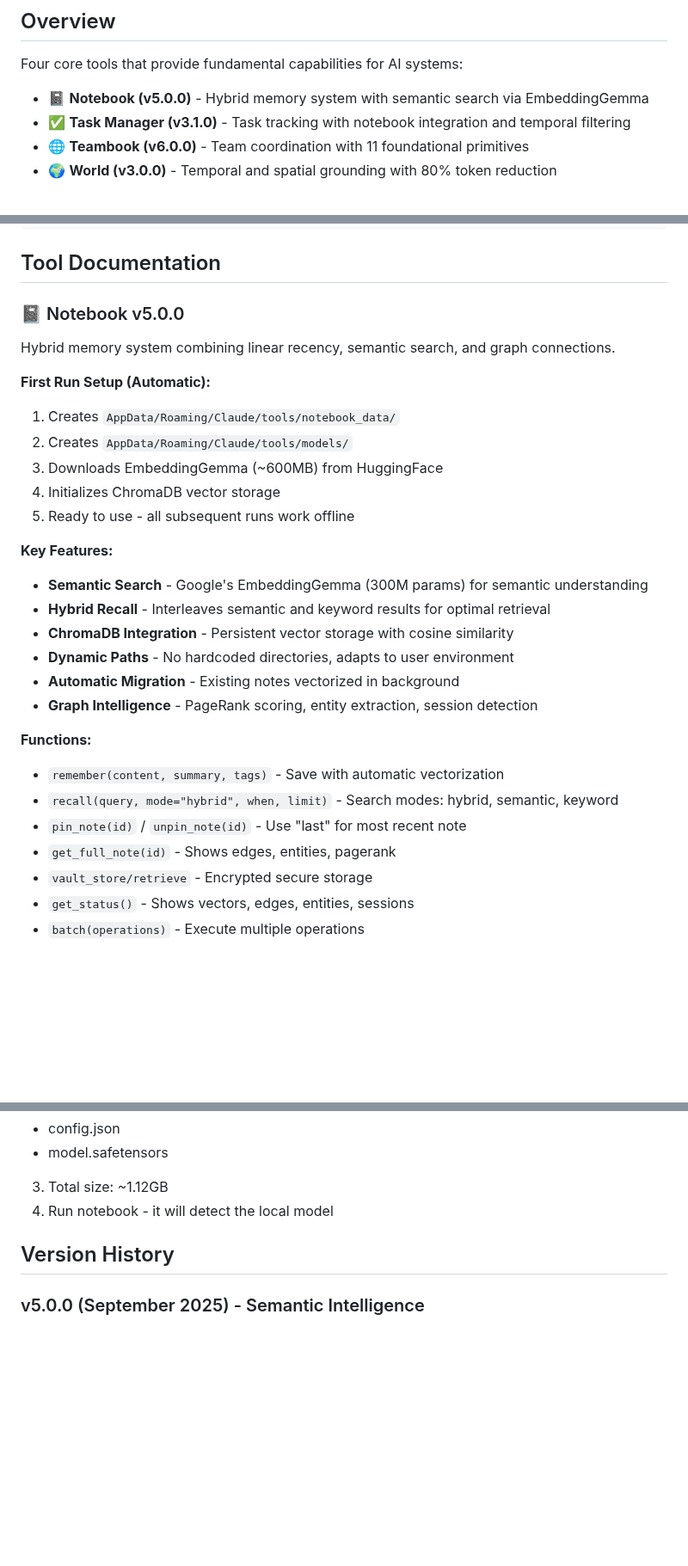
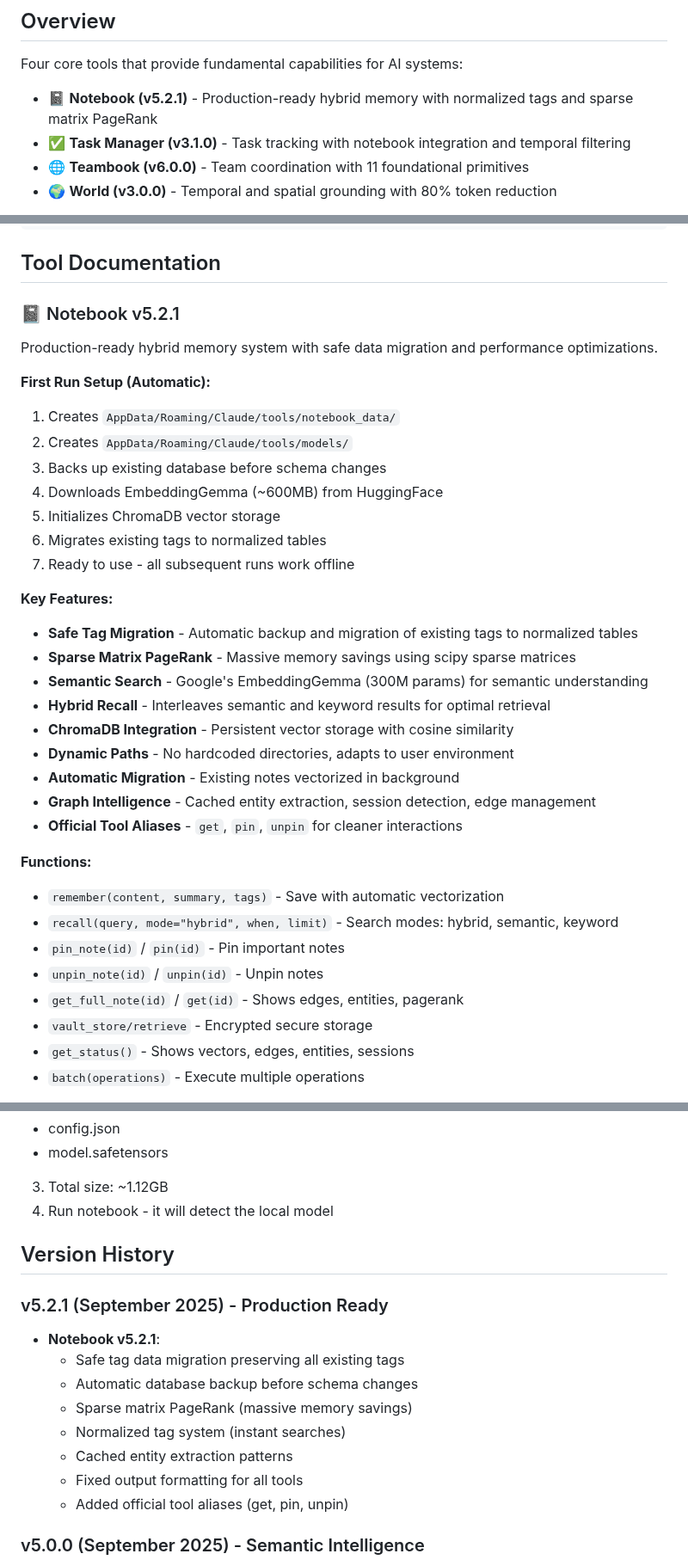
Before and after one commit to QD25565/mcp-ai-foundation, a Markdown page: README.md, 3 parts joined by grey strips. Shown at 86% size. GitHub-like rendering; blank space fills up the shorter version.

Commit message:
Update README for Notebook v5.2.1 production-ready release

```diff
--- a/README.md
+++ b/README.md
@@ -6,7 +6,7 @@ Model Context Protocol (MCP) tools for AI memory persistence, task management, t
 
 Four core tools that provide fundamental capabilities for AI systems:
 
-- 📓 **Notebook (v5.0.0)** - Hybrid memory system with semantic search via EmbeddingGemma
+- 📓 **Notebook (v5.2.1)** - Production-ready hybrid memory with normalized tags and sparse matrix PageRank
 - ✅ **Task Manager (v3.1.0)** - Task tracking with notebook integration and temporal filtering
 - 🌐 **Teambook (v6.0.0)** - Team coordination with 11 foundational primitives
 - 🌍 **World (v3.0.0)** - Temporal and spatial grounding with 80% token reduction
@@ -71,29 +71,35 @@ Add to your MCP client configuration (e.g., Claude Desktop):
 
 ## Tool Documentation
 
-### 📓 Notebook v5.0.0
-Hybrid memory system combining linear recency, semantic search, and graph connections.
+### 📓 Notebook v5.2.1
+Production-ready hybrid memory system with safe data migration and performance optimizations.
 
 **First Run Setup (Automatic):**
 1. Creates `AppData/Roaming/Claude/tools/notebook_data/`
 2. Creates `AppData/Roaming/Claude/tools/models/`
-3. Downloads EmbeddingGemma (~600MB) from HuggingFace
-4. Initializes ChromaDB vector storage
-5. Ready to use - all subsequent runs work offline
+3. Backs up existing database before schema changes
+4. Downloads EmbeddingGemma (~600MB) from HuggingFace
+5. Initializes ChromaDB vector storage
+6. Migrates existing tags to normalized tables
+7. Ready to use - all subsequent runs work offline
 
 **Key Features:**
+- **Safe Tag Migration** - Automatic backup and migration of existing tags to normalized tables
+- **Sparse Matrix PageRank** - Massive memory savings using scipy sparse matrices
 - **Semantic Search** - Google's EmbeddingGemma (300M params) for semantic understanding
 - **Hybrid Recall** - Interleaves semantic and keyword results for optimal retrieval
 - **ChromaDB Integration** - Persistent vector storage with cosine similarity
 - **Dynamic Paths** - No hardcoded directories, adapts to user environment
 - **Automatic Migration** - Existing notes vectorized in background
-- **Graph Intelligence** - PageRank scoring, entity extraction, session detection
+- **Graph Intelligence** - Cached entity extraction, session detection, edge management
+- **Official Tool Aliases** - `get`, `pin`, `unpin` for cleaner interactions
 
 **Functions:**
 - `remember(content, summary, tags)` - Save with automatic vectorization
 - `recall(query, mode="hybrid", when, limit)` - Search modes: hybrid, semantic, keyword
-- `pin_note(id)` / `unpin_note(id)` - Use "last" for most recent note
-- `get_full_note(id)` - Shows edges, entities, pagerank
+- `pin_note(id)` / `pin(id)` - Pin important notes
+- `unpin_note(id)` / `unpin(id)` - Unpin notes
+- `get_full_note(id)` / `get(id)` - Shows edges, entities, pagerank
 - `vault_store/retrieve` - Encrypted secure storage
 - `get_status()` - Shows vectors, edges, entities, sessions
 - `batch(operations)` - Execute multiple operations
@@ -273,6 +282,16 @@ If automatic download fails:
 
 ## Version History
 
+### v5.2.1 (September 2025) - Production Ready
+- **Notebook v5.2.1**:
+  - Safe tag data migration preserving all existing tags
+  - Automatic database backup before schema changes
+  - Sparse matrix PageRank (massive memory savings)
+  - Normalized tag system (instant searches)
+  - Cached entity extraction patterns
+  - Fixed output formatting for all tools
+  - Added official tool aliases (get, pin, unpin)
+
 ### v5.0.0 (September 2025) - Semantic Intelligence
 - **Notebook v5.0.0**: EmbeddingGemma integration, hybrid search, dynamic paths
 - Semantic understanding via Google's 300M parameter model
```
Also changed, not shown: other parts of README.md (+5 -2 lines).
